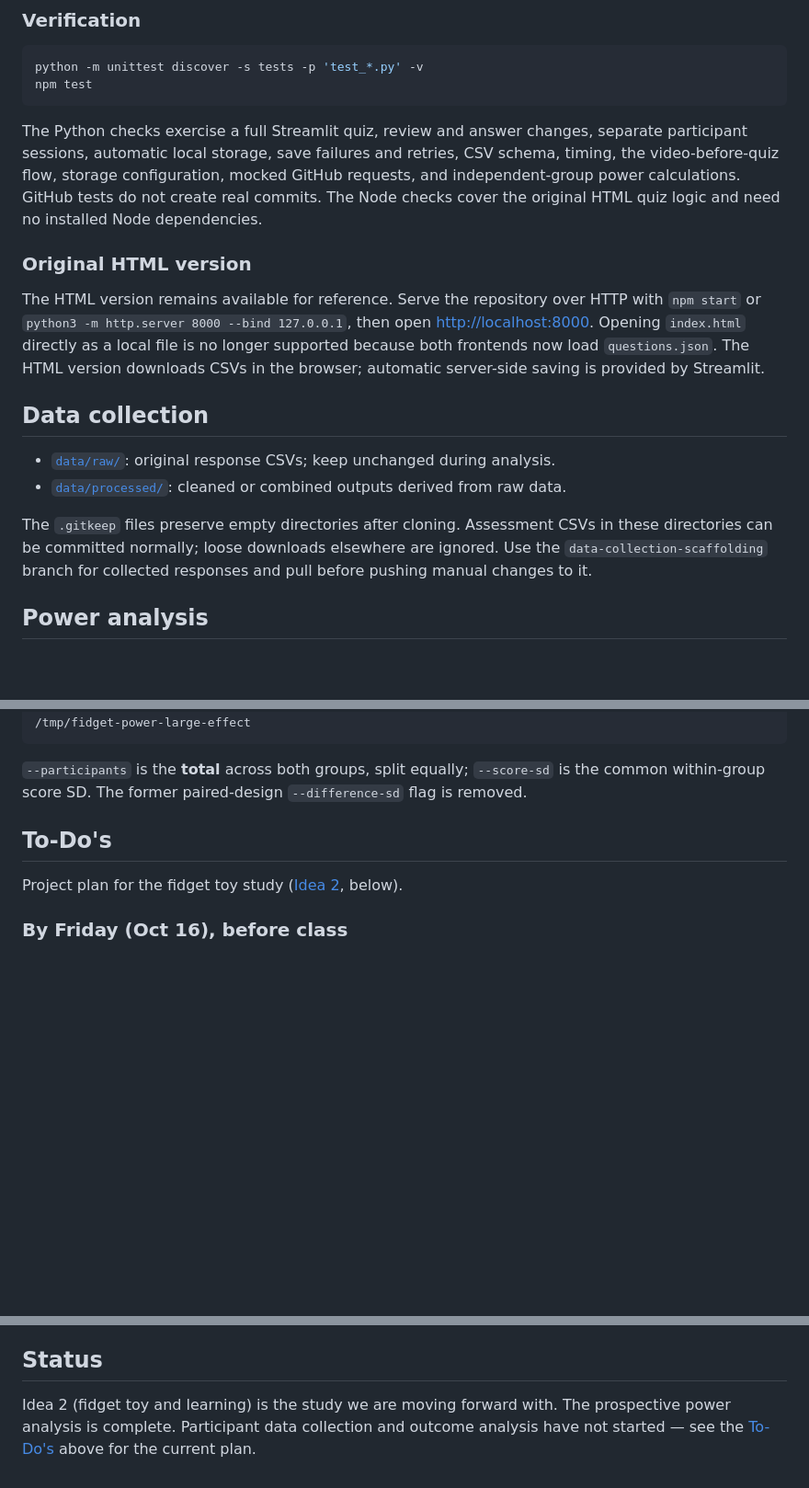
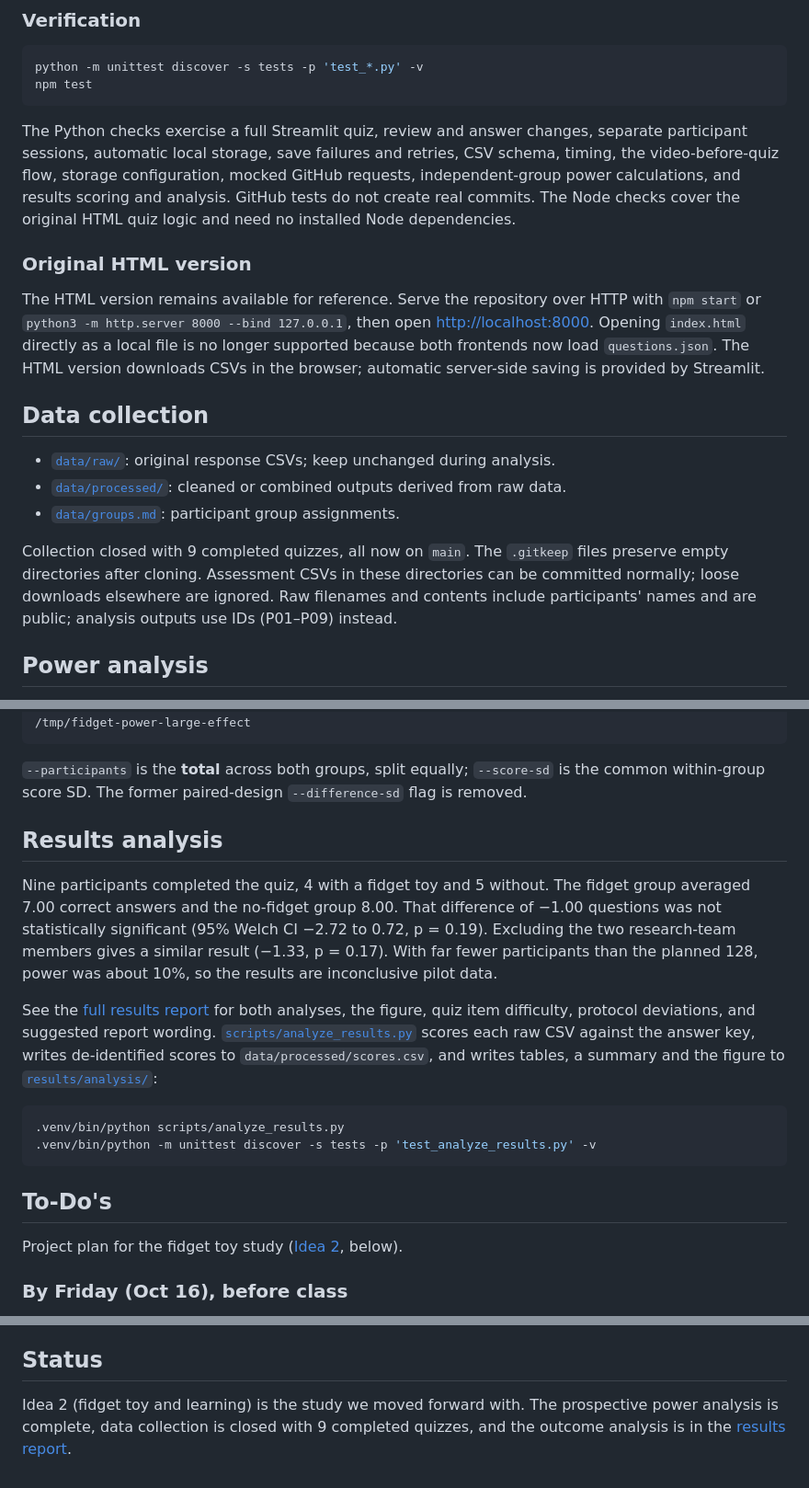
Before and after one commit to haydn-s/sourcing-data-project-2, a Markdown page: README.md, 3 parts joined by grey strips. Shown at 92% size. Drawn GitHub-style; blank space fills up the shorter version.

````diff
--- a/README.md
+++ b/README.md
@@ -167,7 +171,8 @@ npm test
 The Python checks exercise a full Streamlit quiz, review and answer changes, separate
 participant sessions, automatic local storage, save failures and retries, CSV schema,
 timing, the video-before-quiz flow, storage configuration, mocked GitHub requests,
-and independent-group power calculations. GitHub tests do not create real commits.
+independent-group power calculations, and results scoring and analysis. GitHub tests
+do not create real commits.
 The Node checks cover the original HTML quiz logic and need no installed Node dependencies.
 
 ### Original HTML version
@@ -182,11 +187,12 @@ CSVs in the browser; automatic server-side saving is provided by Streamlit.
 
 - [`data/raw/`](data/raw/): original response CSVs; keep unchanged during analysis.
 - [`data/processed/`](data/processed/): cleaned or combined outputs derived from raw data.
+- [`data/groups.md`](data/groups.md): participant group assignments.
 
-The `.gitkeep` files preserve empty directories after cloning. Assessment CSVs in these
-directories can be committed normally; loose downloads elsewhere are ignored. Use the
-`data-collection-scaffolding` branch for collected responses and pull before pushing
-manual changes to it.
+Collection closed with 9 completed quizzes, all now on `main`. The `.gitkeep` files
+preserve empty directories after cloning. Assessment CSVs in these directories can be
+committed normally; loose downloads elsewhere are ignored. Raw filenames and contents
+include participants' names and are public; analysis outputs use IDs (P01–P09) instead.
 
 ## Power analysis
 
@@ -229,6 +235,26 @@ the baseline outputs:
 
 `--participants` is the **total** across both groups, split equally; `--score-sd` is the
 common within-group score SD. The former paired-design `--difference-sd` flag is removed.
+
+## Results analysis
+
+Nine participants completed the quiz, 4 with a fidget toy and 5 without. The fidget group
+averaged 7.00 correct answers and the no-fidget group 8.00. That difference of −1.00
+questions was not statistically significant (95% Welch CI −2.72 to 0.72, p = 0.19).
+Excluding the two research-team members gives a similar result (−1.33, p = 0.17).
+With far fewer participants than the planned 128, power was about 10%, so the results
+are inconclusive pilot data.
+
+See the [full results report](reports/results.md) for both analyses, the figure, quiz item
+difficulty, protocol deviations, and suggested report wording.
+[`scripts/analyze_results.py`](scripts/analyze_results.py) scores each raw CSV against
+the answer key, writes de-identified scores to `data/processed/scores.csv`, and writes
+tables, a summary and the figure to [`results/analysis/`](results/analysis/):
+
+```sh
+.venv/bin/python scripts/analyze_results.py
+.venv/bin/python -m unittest discover -s tests -p 'test_analyze_results.py' -v
+```
 
 ## To-Do's
 
@@ -360,6 +386,6 @@ and their expectations don't skew the results.
 
 ## Status
 
-Idea 2 (fidget toy and learning) is the study we are moving forward with. The prospective
-power analysis is complete. Participant data collection and outcome analysis have not
-started — see the [To-Do's](#to-dos) above for the current plan.
+Idea 2 (fidget toy and learning) is the study we moved forward with. The prospective
+power analysis is complete, data collection is closed with 9 completed quizzes, and the
+outcome analysis is in the [results report](reports/results.md).
````
Also changed, not shown: other parts of README.md (+4 -0 lines), reports/results.md (added, +189 -0 lines), results/analysis/score_plot.png (added), 8 other files.
